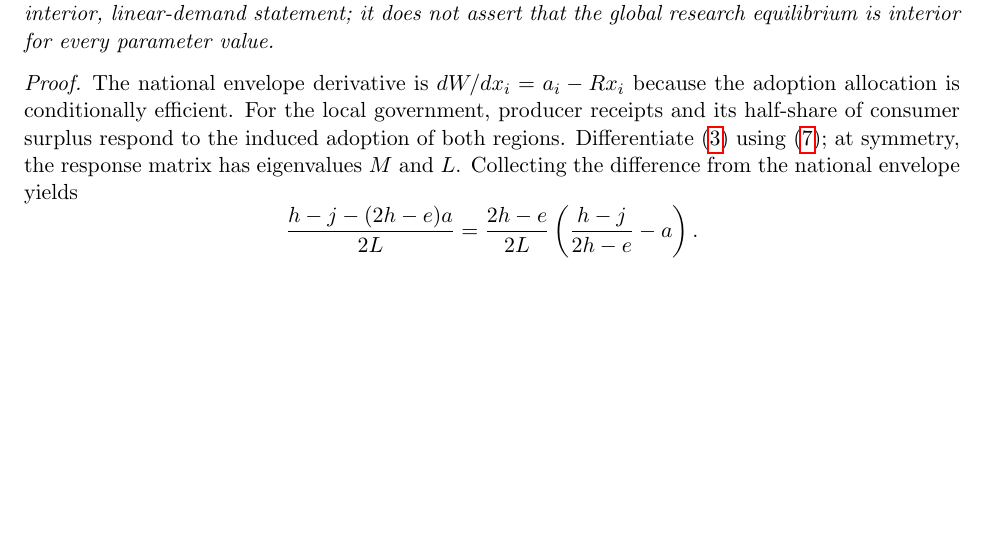
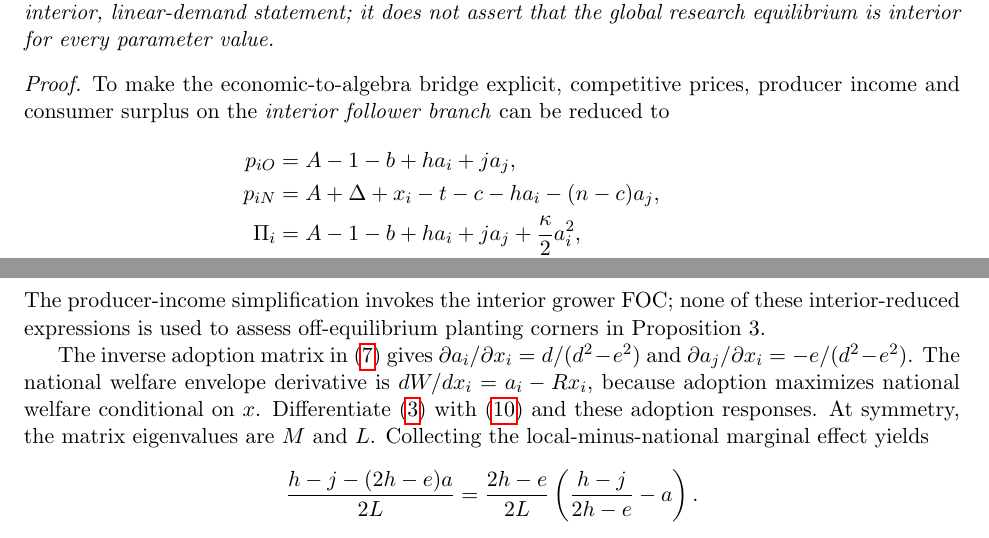
Before and after one commit to ryotamatsuki/regional-public-lab-research-diversification, a LaTeX paper (checkpoints/2026-10-24/20_stage9_10_manuscript/paper.tex): part of page 3 of 8 before the commit and two parts of pages 3 and 4 of 9 after it, the two joined at a grey line, cut so that both start at the same text, the shorter picture padded with empty space. Compiled offline with pdfLaTeX.

Commit message:
stage10 reviewer-verifiability: expose primitive price, producer, CS, adoption-Jacobian bridge for P1

```diff
--- a/checkpoints/2026-10-24/20_stage9_10_manuscript/paper.tex
+++ b/checkpoints/2026-10-24/20_stage9_10_manuscript/paper.tex
@@ -102,7 +102,18 @@ At a symmetric interior equilibrium of the planting subgame, the difference betw
 When $\xi>0$ and $a^\star\in(0,1)$, the wedge is positive for $a<a^\star$ and negative for $a>a^\star$. An interior threshold is essential for a sign change within the feasible adoption domain. The formula is an interior, linear-demand statement; it does not assert that the global research equilibrium is interior for every parameter value.
 \end{proposition}
 \begin{proof}
-The national envelope derivative is $dW/dx_i=a_i-Rx_i$ because the adoption allocation is conditionally efficient. For the local government, producer receipts and its half-share of consumer surplus respond to the induced adoption of both regions. Differentiate \eqref{eq:local} using \eqref{eq:adoptionmatrix}; at symmetry, the response matrix has eigenvalues $M$ and $L$. Collecting the difference from the national envelope yields
+To make the economic-to-algebra bridge explicit, competitive prices, producer income and consumer surplus on the \emph{interior follower branch} can be reduced to
+\begin{align}
+p_{iO}&=A-1-b+h a_i+j a_j,\nonumber\\
+p_{iN}&=A+\Delta+x_i-t-c-h a_i-(n-c)a_j,\nonumber\\
+\Pi_i&=A-1-b+h a_i+j a_j+\frac{\kappa}{2}a_i^2,\nonumber\\
+CS&=1+b-(h+j)(a_1+a_2)
++h(a_1^2+a_2^2)+e a_1a_2.
+\label{eq:incidencebridge}
+\end{align}
+The producer-income simplification invokes the interior grower FOC; none of these interior-reduced expressions is used to assess off-equilibrium planting corners in Proposition 3.
+
+The inverse adoption matrix in \eqref{eq:adoptionmatrix} gives $\partial a_i/\partial x_i=d/(d^2-e^2)$ and $\partial a_j/\partial x_i=-e/(d^2-e^2)$. The national welfare envelope derivative is $dW/dx_i=a_i-Rx_i$, because adoption maximizes national welfare conditional on $x$. Differentiate \eqref{eq:local} with \eqref{eq:incidencebridge} and these adoption responses. At symmetry, the matrix eigenvalues are $M$ and $L$. Collecting the local-minus-national marginal effect yields
 \[
  \frac{h-j-(2h-e)a}{2L}
  =\frac{2h-e}{2L}\left(\frac{h-j}{2h-e}-a\right).
```
